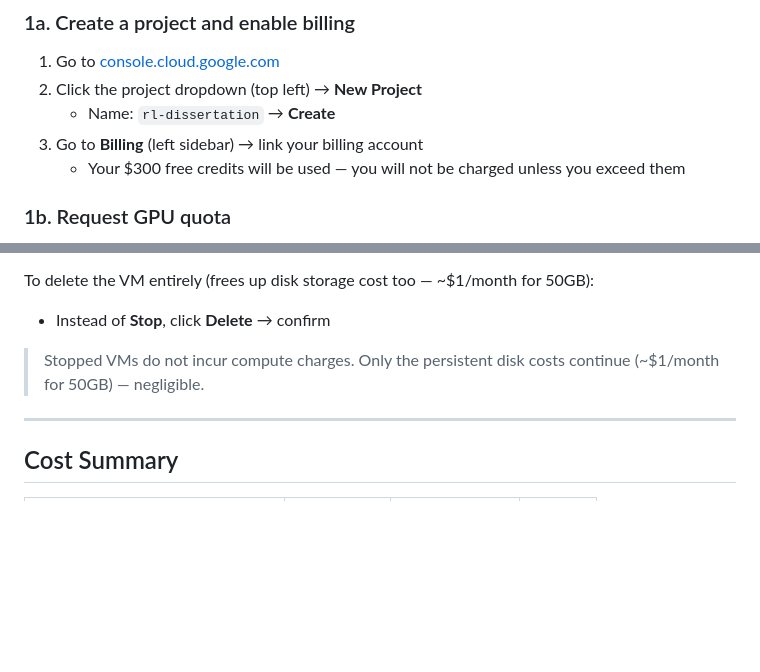
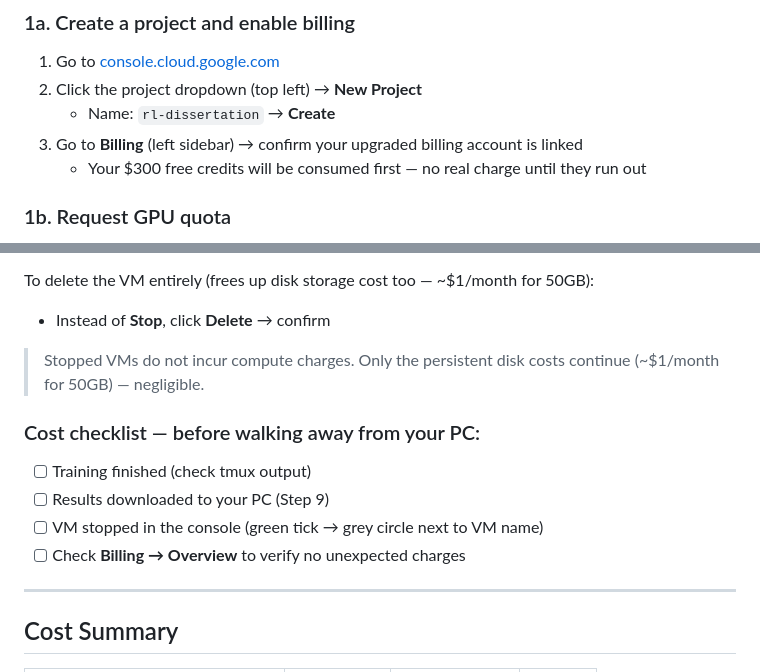
Before and after one commit to vinoltauro/rl-project, a Markdown page: GCP_SETUP.md, 2 parts joined by grey strips. Rendered like a GitHub page; blank space fills up the shorter version.

```diff
--- a/GCP_SETUP.md
+++ b/GCP_SETUP.md
@@ -24,8 +65,8 @@ Estimated wall time: **18–25 hours** (all 4 runs sequentially).
 1. Go to [console.cloud.google.com](https://console.cloud.google.com)
 2. Click the project dropdown (top left) → **New Project**
    - Name: `rl-dissertation` → **Create**
-3. Go to **Billing** (left sidebar) → link your billing account
-   - Your $300 free credits will be used — you will not be charged unless you exceed them
+3. Go to **Billing** (left sidebar) → confirm your upgraded billing account is linked
+   - Your $300 free credits will be consumed first — no real charge until they run out
 
 ### 1b. Request GPU quota
 
@@ -269,6 +310,12 @@ To delete the VM entirely (frees up disk storage cost too — ~$1/month for 50GB
 
 > Stopped VMs do not incur compute charges. Only the persistent disk costs continue (~$1/month for 50GB) — negligible.
 
+### Cost checklist — before walking away from your PC:
+- [ ] Training finished (check tmux output)
+- [ ] Results downloaded to your PC (Step 9)
+- [ ] VM stopped in the console (green tick → grey circle next to VM name)
+- [ ] Check **Billing → Overview** to verify no unexpected charges
+
 ---
 
 ## Cost Summary
```
Also changed, not shown: other parts of GCP_SETUP.md (+41 -0 lines).
